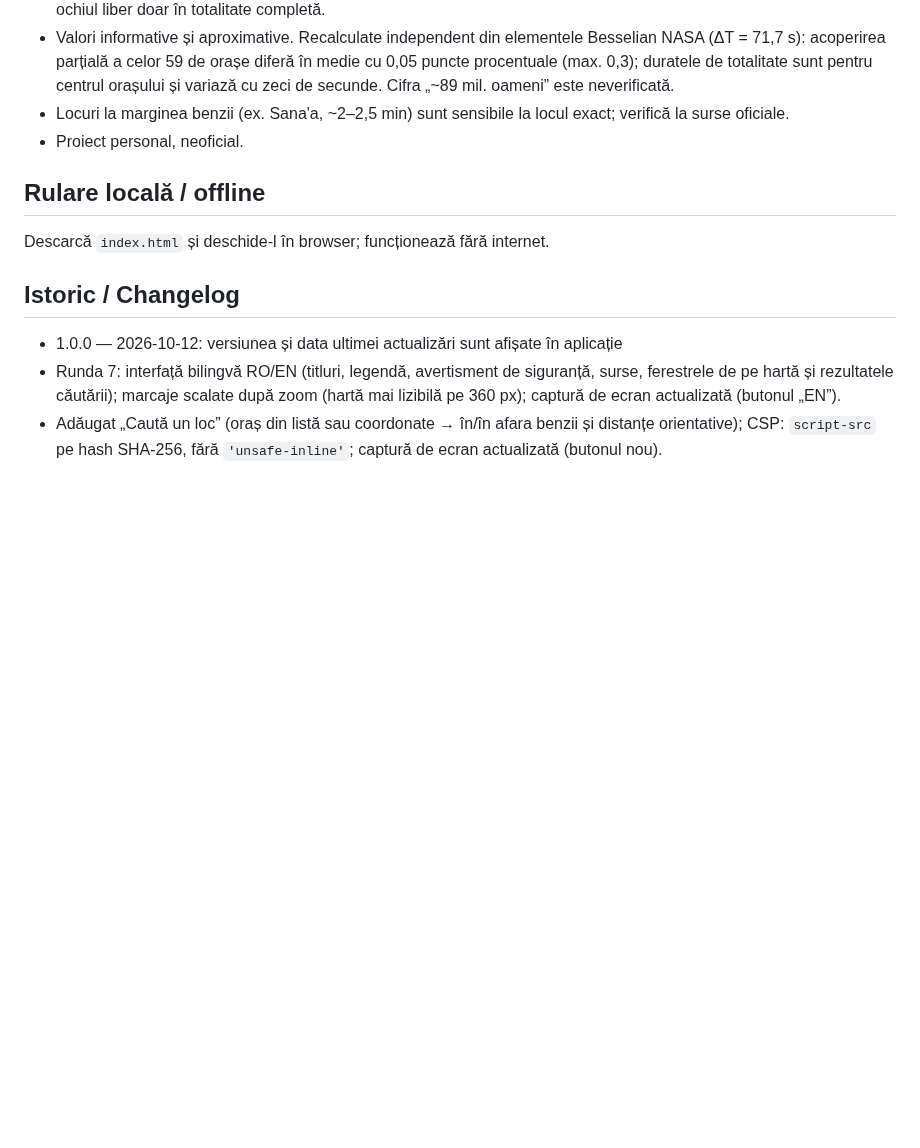
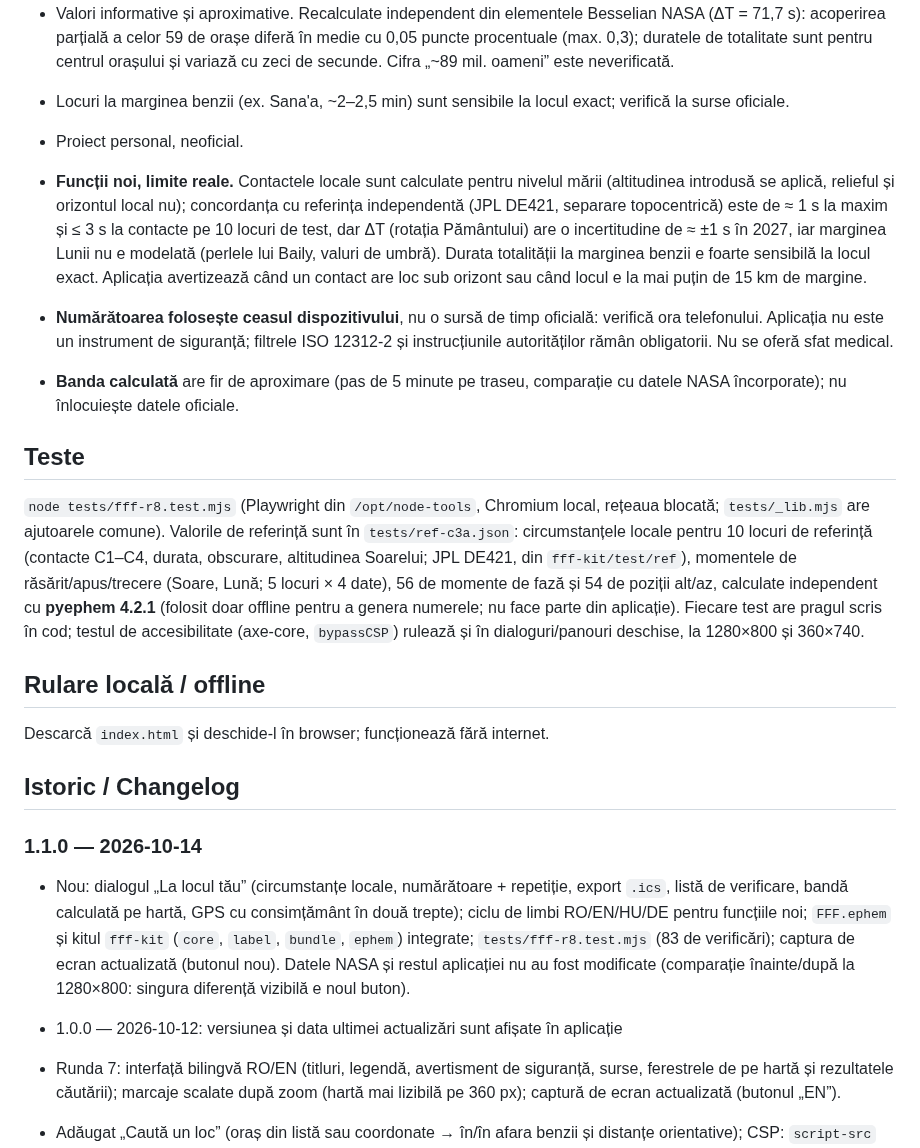
Before and after one commit to chiuta/Eclipsa-2027, a Markdown page: README.md, the part around one of its changes. Drawn GitHub-style; blank space fills up the shorter version.

```diff
--- a/README.md
+++ b/README.md
@@ -42,11 +55,21 @@ O hartă offline a eclipsei din 2 august 2027 (maxim 6m 23s, Saros 136). Banda
 - Locuri la marginea benzii (ex. Sana'a, ~2–2,5 min) sunt sensibile la locul exact; verifică la surse oficiale.
 - Proiect personal, neoficial.
 
+- **Funcții noi, limite reale.** Contactele locale sunt calculate pentru nivelul mării (altitudinea introdusă se aplică, relieful și orizontul local nu); concordanța cu referința independentă (JPL DE421, separare topocentrică) este de ≈ 1 s la maxim și ≤ 3 s la contacte pe 10 locuri de test, dar ΔT (rotația Pământului) are o incertitudine de ≈ ±1 s în 2027, iar marginea Lunii nu e modelată (perlele lui Baily, valuri de umbră). Durata totalității la marginea benzii e foarte sensibilă la locul exact. Aplicația avertizează când un contact are loc sub orizont sau când locul e la mai puțin de 15 km de margine.
+- **Numărătoarea folosește ceasul dispozitivului**, nu o sursă de timp oficială: verifică ora telefonului. Aplicația nu este un instrument de siguranță; filtrele ISO 12312-2 și instrucțiunile autorităților rămân obligatorii. Nu se oferă sfat medical.
+- **Banda calculată** are fir de aproximare (pas de 5 minute pe traseu, comparație cu datele NASA încorporate); nu înlocuiește datele oficiale.
+## Teste
+
+`node tests/fff-r8.test.mjs` (Playwright din `/opt/node-tools`, Chromium local, rețeaua blocată; `tests/_lib.mjs` are ajutoarele comune). Valorile de referință sunt în `tests/ref-c3a.json`: circumstanțele locale pentru 10 locuri de referință (contacte C1–C4, durata, obscurare, altitudinea Soarelui; JPL DE421, din `fff-kit/test/ref`), momentele de răsărit/apus/trecere (Soare, Lună; 5 locuri × 4 date), 56 de momente de fază și 54 de poziții alt/az, calculate independent cu **pyephem 4.2.1** (folosit doar offline pentru a genera numerele; nu face parte din aplicație). Fiecare test are pragul scris în cod; testul de accesibilitate (axe-core, `bypassCSP`) rulează și în dialoguri/panouri deschise, la 1280×800 și 360×740.
+
 ## Rulare locală / offline
 
 Descarcă `index.html` și deschide-l în browser; funcționează fără internet.
 
 ## Istoric / Changelog
+
+### 1.1.0 — 2026-10-14
+- Nou: dialogul „La locul tău” (circumstanțe locale, numărătoare + repetiție, export `.ics`, listă de verificare, bandă calculată pe hartă, GPS cu consimțământ în două trepte); ciclu de limbi RO/EN/HU/DE pentru funcțiile noi; `FFF.ephem` și kitul `fff-kit` (`core`, `label`, `bundle`, `ephem`) integrate; `tests/fff-r8.test.mjs` (83 de verificări); captura de ecran actualizată (butonul nou). Datele NASA și restul aplicației nu au fost modificate (comparație înainte/după la 1280×800: singura diferență vizibilă e noul buton).
 
 - 1.0.0 — 2026-10-12: versiunea și data ultimei actualizări sunt afișate în aplicație
 - Runda 7: interfață bilingvă RO/EN (titluri, legendă, avertisment de siguranță, surse, ferestrele de pe hartă și rezultatele căutării); marcaje scalate după zoom (hartă mai lizibilă pe 360 px); captură de ecran actualizată (butonul „EN”).
```
Also changed, not shown: other parts of README.md (+15 -2 lines), icon-192.png (added), icon-512.png (added), icon-maskable-512.png (added), screenshot.png, 7 other files.
